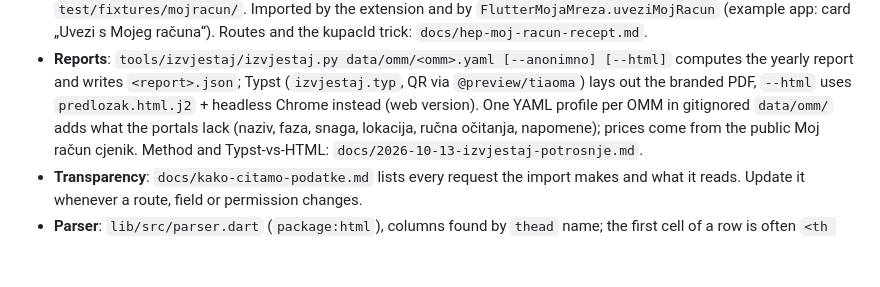
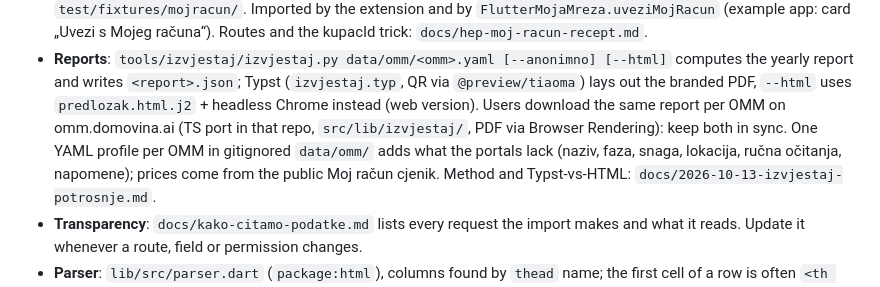
Before and after one commit to stepanic/flutter_moja_mreza, a Markdown page: CLAUDE.md, the part around the change. Drawn GitHub-style; blank space fills up the shorter version.

```diff
--- a/CLAUDE.md
+++ b/CLAUDE.md
@@ -86,7 +86,8 @@ the portal's expected range unless `svejedno: true`. Details and the trust model
 - **Reports**: `tools/izvjestaj/izvjestaj.py data/omm/<omm>.yaml [--anonimno] [--html]`
   computes the yearly report and writes `<report>.json`; Typst (`izvjestaj.typ`, QR via
   `@preview/tiaoma`) lays out the branded PDF, `--html` uses `predlozak.html.j2` + headless
-  Chrome instead (web version). One YAML profile per OMM in gitignored `data/omm/` adds what
+  Chrome instead (web version). Users download the same report per OMM on omm.domovina.ai
+  (TS port in that repo, `src/lib/izvjestaj/`, PDF via Browser Rendering): keep both in sync. One YAML profile per OMM in gitignored `data/omm/` adds what
   the portals lack (naziv, faza, snaga, lokacija, ručna očitanja, napomene); prices come from
   the public Moj račun cjenik. Method and Typst-vs-HTML: `docs/2026-10-13-izvjestaj-potrosnje.md`.
 - **Transparency**: `docs/kako-citamo-podatke.md` lists every request the import
```
Also changed, not shown: docs/2026-10-13-izvjestaj-potrosnje.md (+16 -3 lines).
